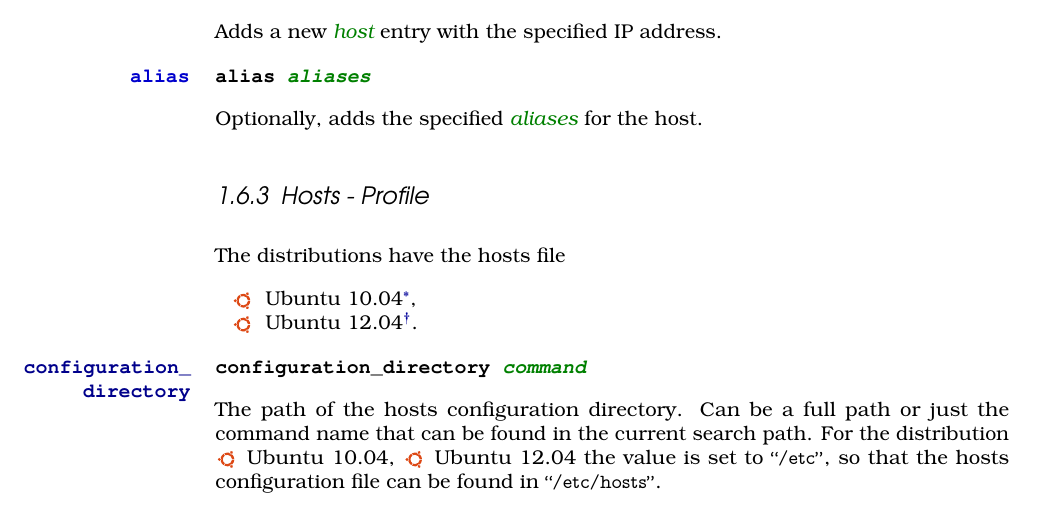
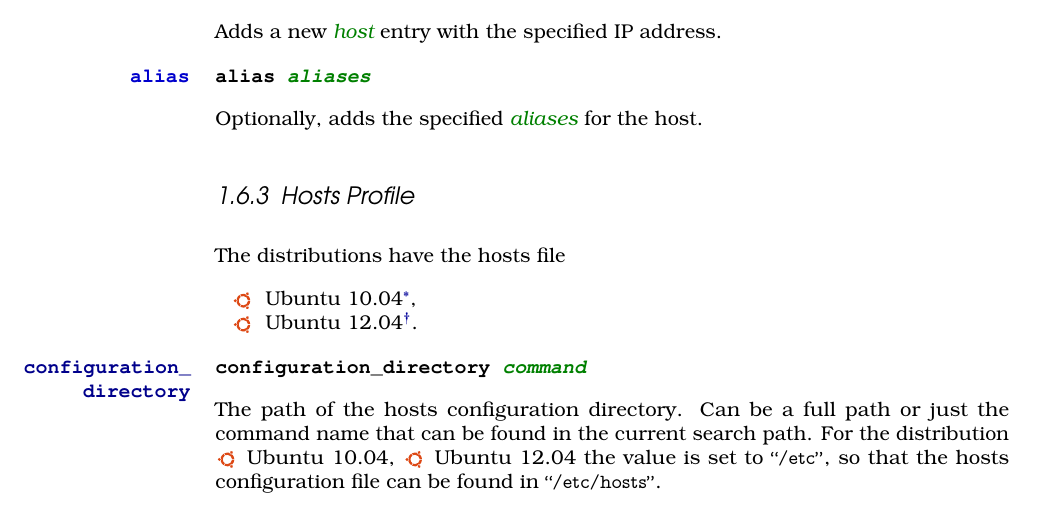
Before and after one commit to devent/sscontrol-docu, a LaTeX document (sscontrol-docu_en.tex, which reads hosts_profile_en.tex): part of page 24 of 40, cut so that both start at the same text. Compiled offline with pdfLaTeX; an older LaTeX class or package is replaced by its successor.

Commit message:
Update hosts

```diff
--- a/hosts_profile_en.tex
+++ b/hosts_profile_en.tex
@@ -1,4 +1,4 @@
-\subsection{Hosts - Profile}
+\subsection{Hosts Profile}
 
 The distributions have the hosts file
 \begin{compactitem}
```
Also changed, not shown: hosts_service_script.png (added), hosts_service_script.svg.
